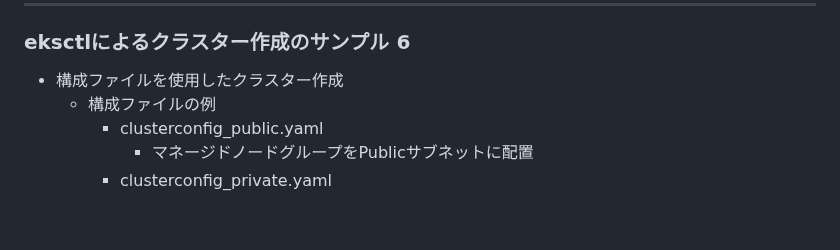
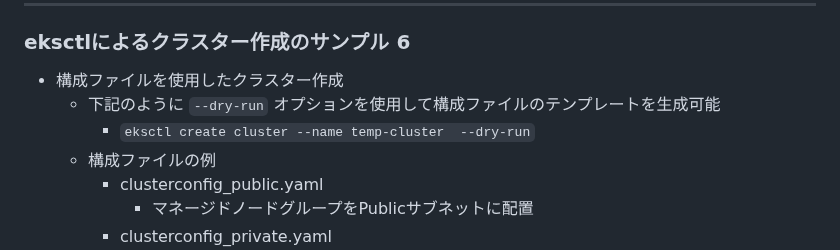
Before and after one commit to tetsuo-nobe/running_containers_on_amazon_eks, a Markdown page: mod3/README.md, the part around the change. GitHub-like rendering; blank space fills up the shorter version.

Commit message:
Update README.md
add note for --dry-run option

```diff
--- a/mod3/README.md
+++ b/mod3/README.md
@@ -145,6 +145,8 @@ eksctl create fargateprofile \
 ### eksctlによるクラスター作成のサンプル 6
 
 * 構成ファイルを使用したクラスター作成
+  - 下記のように `--dry-run` オプションを使用して構成ファイルのテンプレートを生成可能
+    - `eksctl create cluster --name temp-cluster  --dry-run`
   - 構成ファイルの例
     - clusterconfig_public.yaml
       - マネージドノードグループをPublicサブネットに配置
```
